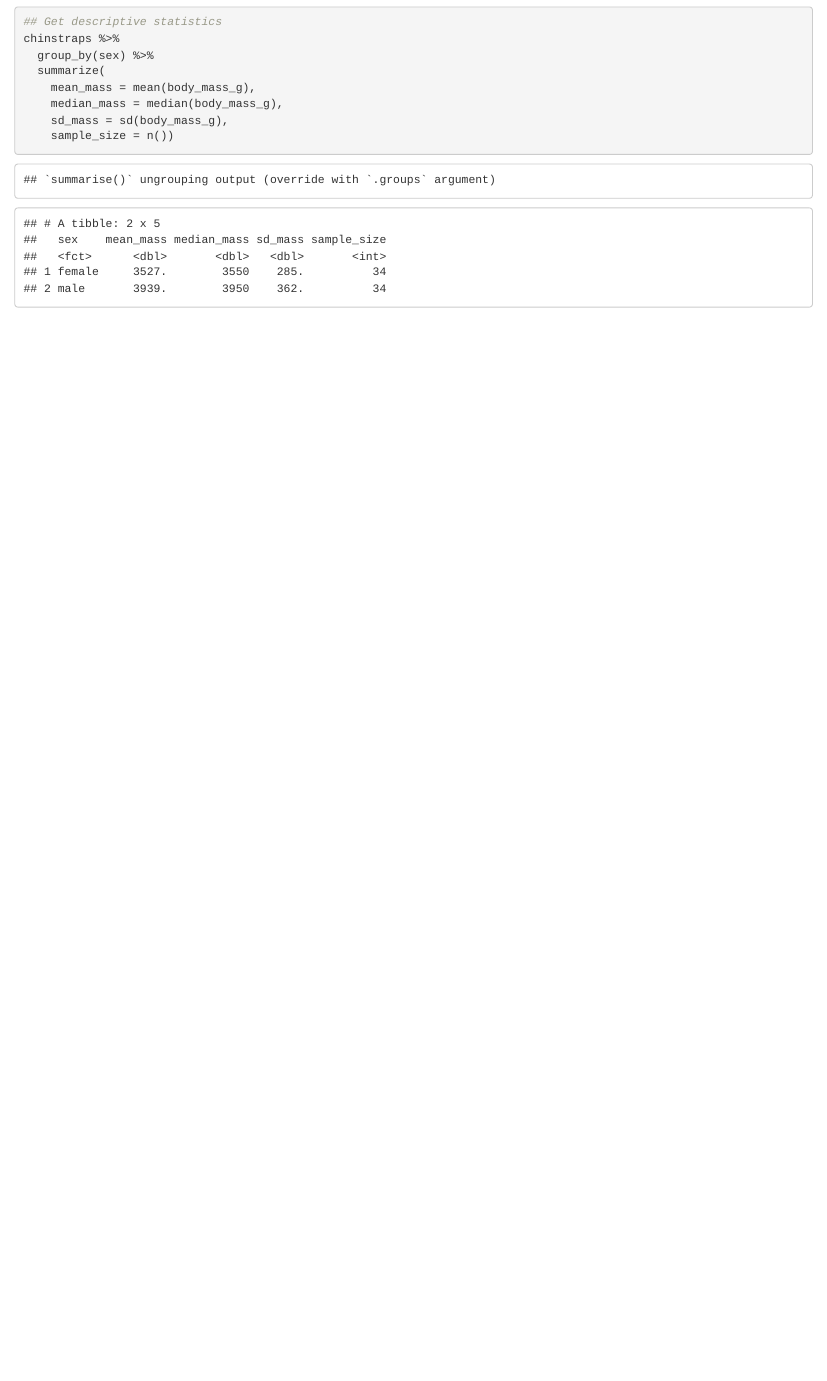
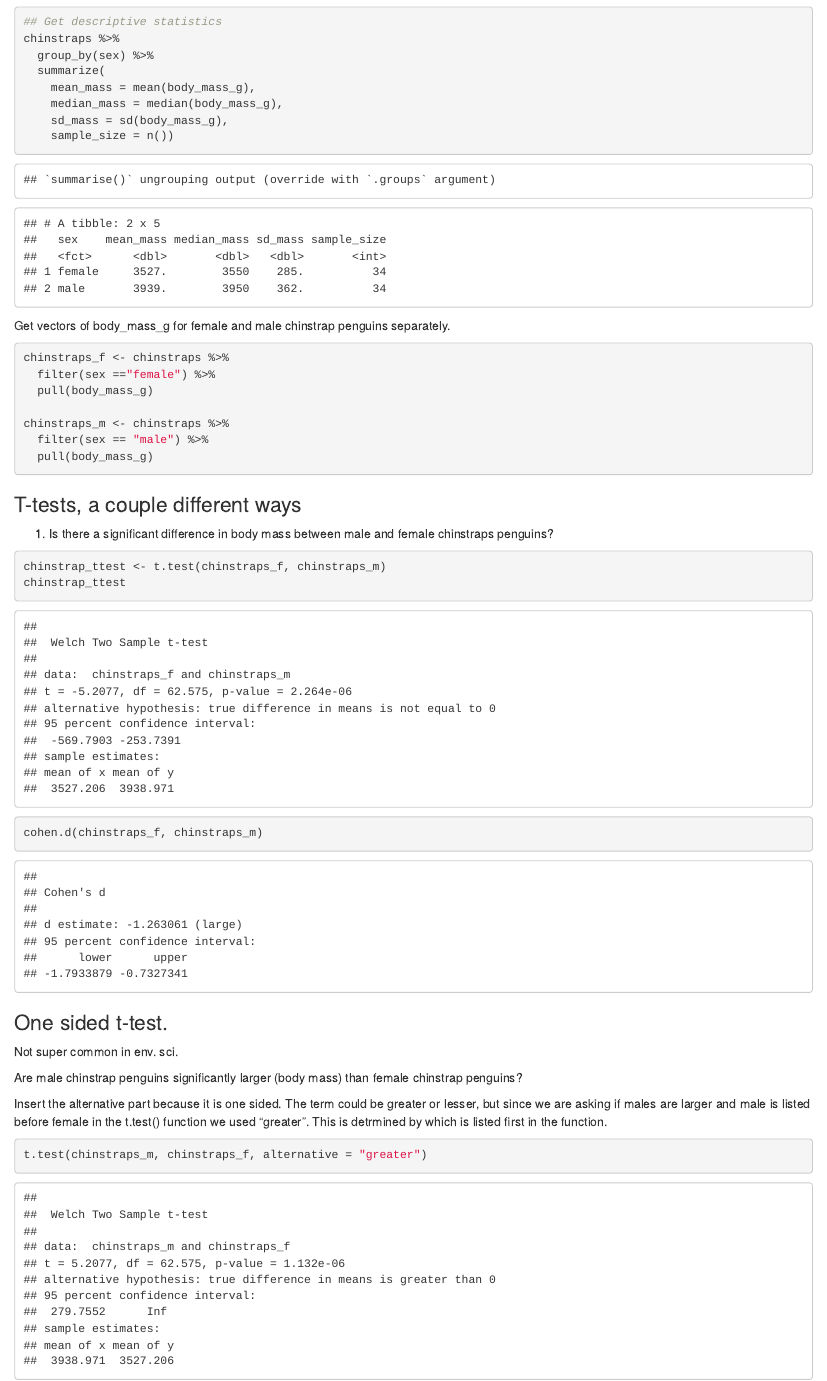
Before and after one commit to katelyntoigo/week5_coding, an R Markdown document (week_5_coding.Rmd): the page in a window 1100 px wide, from 1460 px down. The pictures show the output file week_5_coding.html that the author committed with the source, opened offline.

Commit message:
add t-test

````diff
--- a/week_5_coding.Rmd
+++ b/week_5_coding.Rmd
@@ -42,3 +42,38 @@ chinstraps %>%
     sd_mass = sd(body_mass_g),
     sample_size = n())
 ```
+
+Get vectors of body_mass_g for female and male chinstrap penguins separately.
+
+```{r}
+chinstraps_f <- chinstraps %>%
+  filter(sex =="female") %>%
+  pull(body_mass_g)
+
+chinstraps_m <- chinstraps %>%
+  filter(sex == "male") %>%
+  pull(body_mass_g)
+```
+
+### T-tests, a couple different ways
+
+1. Is there a significant difference in body mass between male and female chinstraps penguins?
+
+```{r}
+chinstrap_ttest <- t.test(chinstraps_f, chinstraps_m)
+chinstrap_ttest
+
+cohen.d(chinstraps_f, chinstraps_m)
+```
+
+
+### One sided t-test.
+Not super common in env. sci.
+
+Are male chinstrap penguins significantly larger (body mass) than female chinstrap penguins?
+
+Insert the alternative part because it is one sided. The term could be greater or lesser, but since we are asking if males are larger and male is listed before female in the t.test() function we used "greater".  This is detrmined by which is listed first in the function.
+
+```{r}
+t.test(chinstraps_m, chinstraps_f, alternative = "greater")
+```
````
Also changed, not shown: week_5_coding.html.
